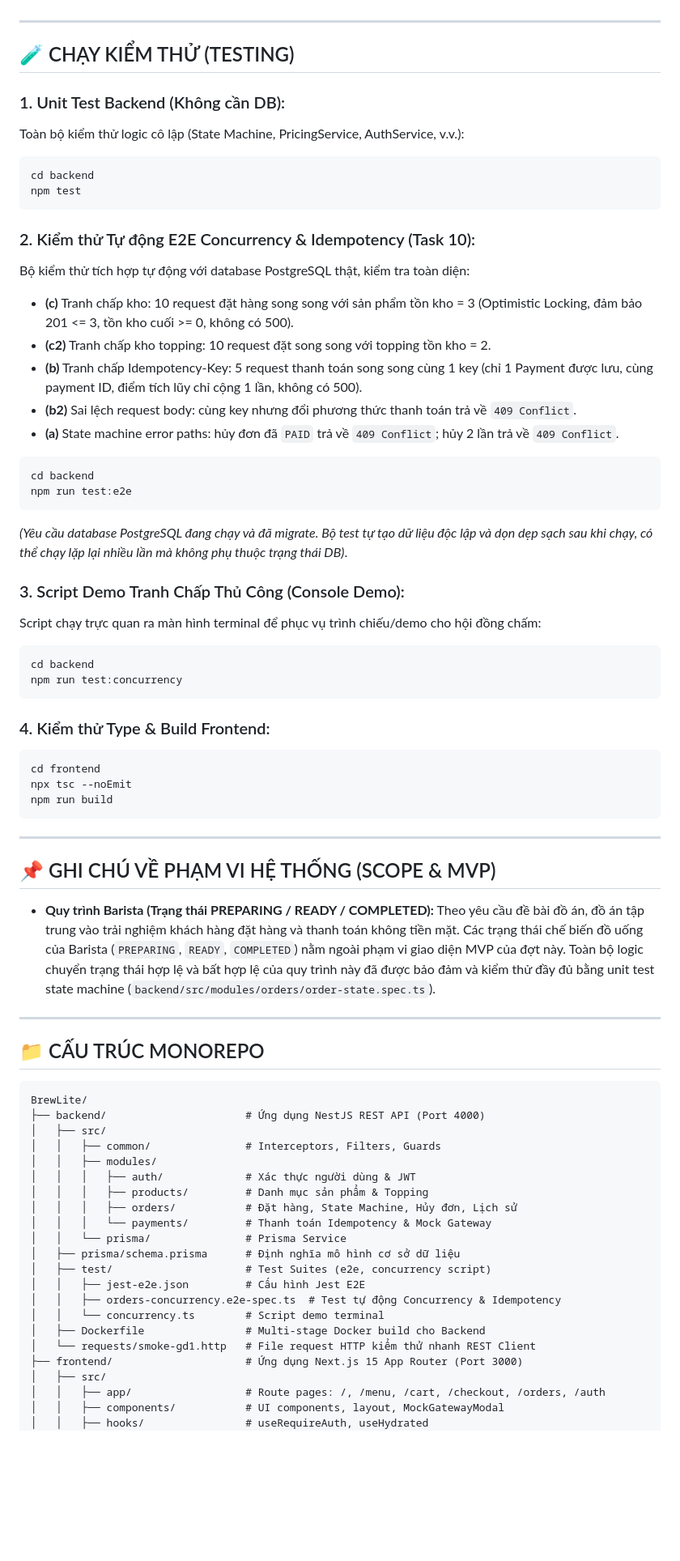
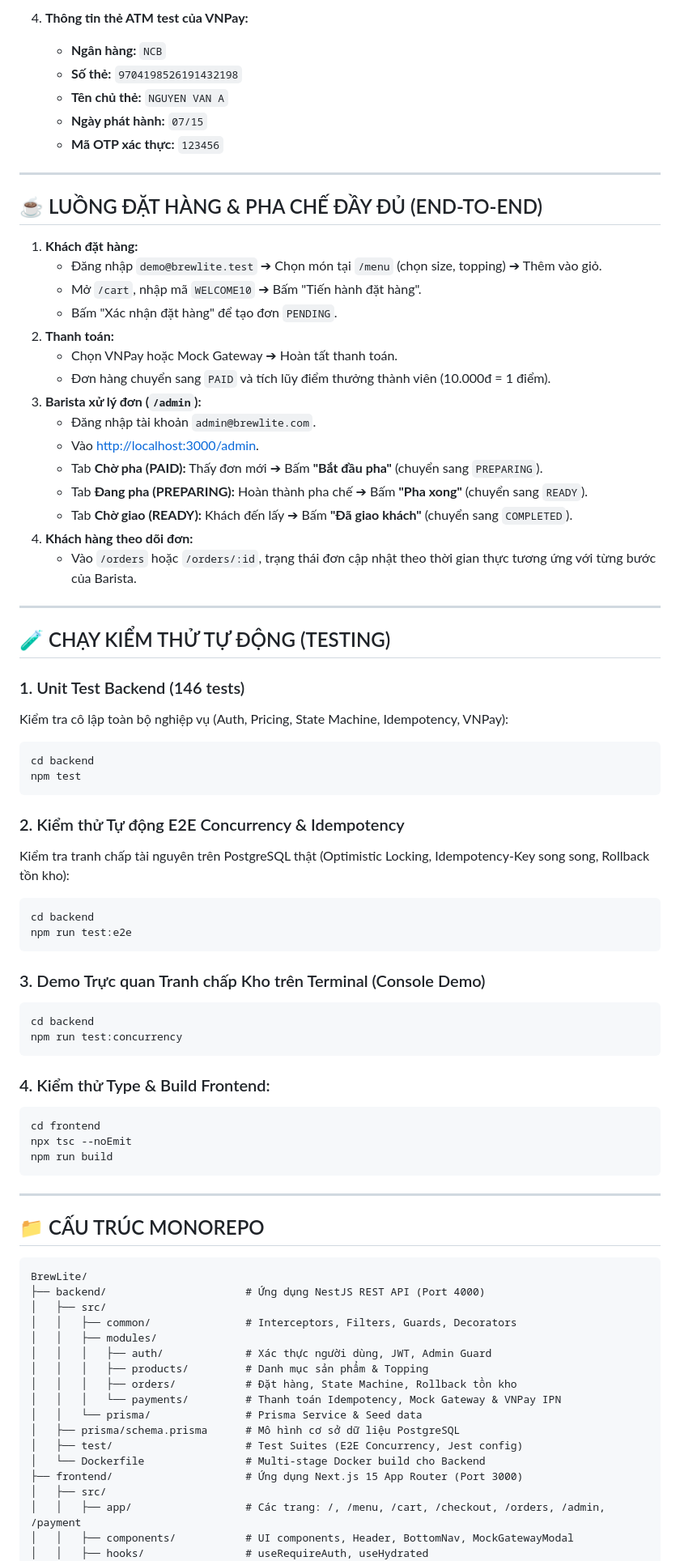
Before and after one commit to ChienPM-27/BrewLite_02, a Markdown page: README.md, the part around one of its changes. Shown at 81% size. Drawn GitHub-style; blank space fills up the shorter version.

````diff
--- a/README.md
+++ b/README.md
@@ -125,31 +145,49 @@ Hệ thống đã nạp sẵn dữ liệu mẫu khi chạy lệnh seed (`npm run
+4. **Thông tin thẻ ATM test của VNPay:**
+   - **Ngân hàng:** `NCB`
+   - **Số thẻ:** `9704198526191432198`
+   - **Tên chủ thẻ:** `NGUYEN VAN A`
+   - **Ngày phát hành:** `07/15`
+   - **Mã OTP xác thực:** `123456`
 
 ---
 
-## 🧪 CHẠY KIỂM THỬ (TESTING)
+## ☕ LUỒNG ĐẶT HÀNG & PHA CHẾ ĐẦY ĐỦ (END-TO-END)
 
-### 1. Unit Test Backend (Không cần DB):
-Toàn bộ kiểm thử logic cô lập (State Machine, PricingService, AuthService, v.v.):
+1. **Khách đặt hàng:**
+   - Đăng nhập `demo@brewlite.test` ➔ Chọn món tại `/menu` (chọn size, topping) ➔ Thêm vào giỏ.
+   - Mở `/cart`, nhập mã `WELCOME10` ➔ Bấm "Tiến hành đặt hàng".
+   - Bấm "Xác nhận đặt hàng" để tạo đơn `PENDING`.
+2. **Thanh toán:**
+   - Chọn VNPay hoặc Mock Gateway ➔ Hoàn tất thanh toán.
+   - Đơn hàng chuyển sang `PAID` và tích lũy điểm thưởng thành viên (10.000đ = 1 điểm).
+3. **Barista xử lý đơn (`/admin`):**
+   - Đăng nhập tài khoản `admin@brewlite.com`.
+   - Vào [http://localhost:3000/admin](http://localhost:3000/admin).
+   - Tab **Chờ pha (PAID):** Thấy đơn mới ➔ Bấm **"Bắt đầu pha"** (chuyển sang `PREPARING`).
+   - Tab **Đang pha (PREPARING):** Hoàn thành pha chế ➔ Bấm **"Pha xong"** (chuyển sang `READY`).
+   - Tab **Chờ giao (READY):** Khách đến lấy ➔ Bấm **"Đã giao khách"** (chuyển sang `COMPLETED`).
+4. **Khách hàng theo dõi đơn:**
+   - Vào `/orders` hoặc `/orders/:id`, trạng thái đơn cập nhật theo thời gian thực tương ứng với từng bước của Barista.
+
+---
+
+## 🧪 CHẠY KIỂM THỬ TỰ ĐỘNG (TESTING)
+
+### 1. Unit Test Backend (146 tests)
+Kiểm tra cô lập toàn bộ nghiệp vụ (Auth, Pricing, State Machine, Idempotency, VNPay):
 ```bash
 cd backend
 npm test
 ```
 
-### 2. Kiểm thử Tự động E2E Concurrency & Idempotency (Task 10):
-Bộ kiểm thử tích hợp tự động với database PostgreSQL thật, kiểm tra toàn diện:
-- **(c)** Tranh chấp kho: 10 request đặt hàng song song với sản phẩm tồn kho = 3 (Optimistic Locking, đảm bảo 201 <= 3, tồn kho cuối >= 0, không có 500).
-- **(c2)** Tranh chấp kho topping: 10 request đặt song song với topping tồn kho = 2.
-- **(b)** Tranh chấp Idempotency-Key: 5 request thanh toán song song cùng 1 key (chỉ 1 Payment được lưu, cùng payment ID, điểm tích lũy chỉ cộng 1 lần, không có 500).
-- **(b2)** Sai lệch request body: cùng key nhưng đổi phương thức thanh toán trả về `409 Conflict`.
-- **(a)** State machine error paths: hủy đơn đã `PAID` trả về `409 Conflict`; hủy 2 lần trả về `409 Conflict`.
-
+### 2. Kiểm thử Tự động E2E Concurrency & Idempotency
+Kiểm tra tranh chấp tài nguyên trên PostgreSQL thật (Optimistic Locking, Idempotency-Key song song, Rollback tồn kho):
 ```bash
 cd backend
 npm run test:e2e
 ```
-*(Yêu cầu database PostgreSQL đang chạy và đã migrate. Bộ test tự tạo dữ liệu độc lập và dọn dẹp sạch sau khi chạy, có thể chạy lặp lại nhiều lần mà không phụ thuộc trạng thái DB)*.
 
-### 3. Script Demo Tranh Chấp Thủ Công (Console Demo):
-Script chạy trực quan ra màn hình terminal để phục vụ trình chiếu/demo cho hội đồng chấm:
+### 3. Demo Trực quan Tranh chấp Kho trên Terminal (Console Demo)
 ```bash
 cd backend
 npm run test:concurrency
@@ -164,36 +202,25 @@ npm run build
 
 ---
 
-## 📌 GHI CHÚ VỀ PHẠM VI HỆ THỐNG (SCOPE & MVP)
-
-- **Quy trình Barista (Trạng thái PREPARING / READY / COMPLETED):**
-  Theo yêu cầu đề bài đồ án, đồ án tập trung vào trải nghiệm khách hàng đặt hàng và thanh toán không tiền mặt. Các trạng thái chế biến đồ uống của Barista (`PREPARING`, `READY`, `COMPLETED`) nằm ngoài phạm vi giao diện MVP của đợt này. Toàn bộ logic chuyển trạng thái hợp lệ và bất hợp lệ của quy trình này đã được bảo đảm và kiểm thử đầy đủ bằng unit test state machine (`backend/src/modules/orders/order-state.spec.ts`).
-
----
-
 ## 📁 CẤU TRÚC MONOREPO
 
 ```
 BrewLite/
 ├── backend/                      # Ứng dụng NestJS REST API (Port 4000)
 │   ├── src/
-│   │   ├── common/               # Interceptors, Filters, Guards
+│   │   ├── common/               # Interceptors, Filters, Guards, Decorators
 │   │   ├── modules/
-│   │   │   ├── auth/             # Xác thực người dùng & JWT
+│   │   │   ├── auth/             # Xác thực người dùng, JWT, Admin Guard
 │   │   │   ├── products/         # Danh mục sản phẩm & Topping
-│   │   │   ├── orders/           # Đặt hàng, State Machine, Hủy đơn, Lịch sử
-│   │   │   └── payments/         # Thanh toán Idempotency & Mock Gateway
-│   │   └── prisma/               # Prisma Service
-│   ├── prisma/schema.prisma      # Định nghĩa mô hình cơ sở dữ liệu
-│   ├── test/                     # Test Suites (e2e, concurrency script)
-│   │   ├── jest-e2e.json         # Cấu hình Jest E2E
-│   │   ├── orders-concurrency.e2e-spec.ts  # Test tự động Concurrency & Idempotency
-│   │   └── concurrency.ts        # Script demo terminal
-│   ├── Dockerfile                # Multi-stage Docker build cho Backend
-│   └── requests/smoke-gd1.http   # File request HTTP kiểm thử nhanh REST Client
+│   │   │   ├── orders/           # Đặt hàng, State Machine, Rollback tồn kho
+│   │   │   └── payments/         # Thanh toán Idempotency, Mock Gateway & VNPay IPN
+│   │   └── prisma/               # Prisma Service & Seed data
+│   ├── prisma/schema.prisma      # Mô hình cơ sở dữ liệu PostgreSQL
+│   ├── test/                     # Test Suites (E2E Concurrency, Jest config)
+│   └── Dockerfile                # Multi-stage Docker build cho Backend
 ├── frontend/                     # Ứng dụng Next.js 15 App Router (Port 3000)
 │   ├── src/
-│   │   ├── app/                  # Route pages: /, /menu, /cart, /checkout, /orders, /auth
-│   │   ├── components/           # UI components, layout, MockGatewayModal
+│   │   ├── app/                  # Các trang: /, /menu, /cart, /checkout, /orders, /admin, /payment
+│   │   ├── components/           # UI components, Header, BottomNav, MockGatewayModal
 │   │   ├── hooks/                # useRequireAuth, useHydrated
 │   │   ├── lib/                  # api-client, format-currency, idempotency
````
Also changed, not shown: other parts of README.md (+100 -88 lines).
